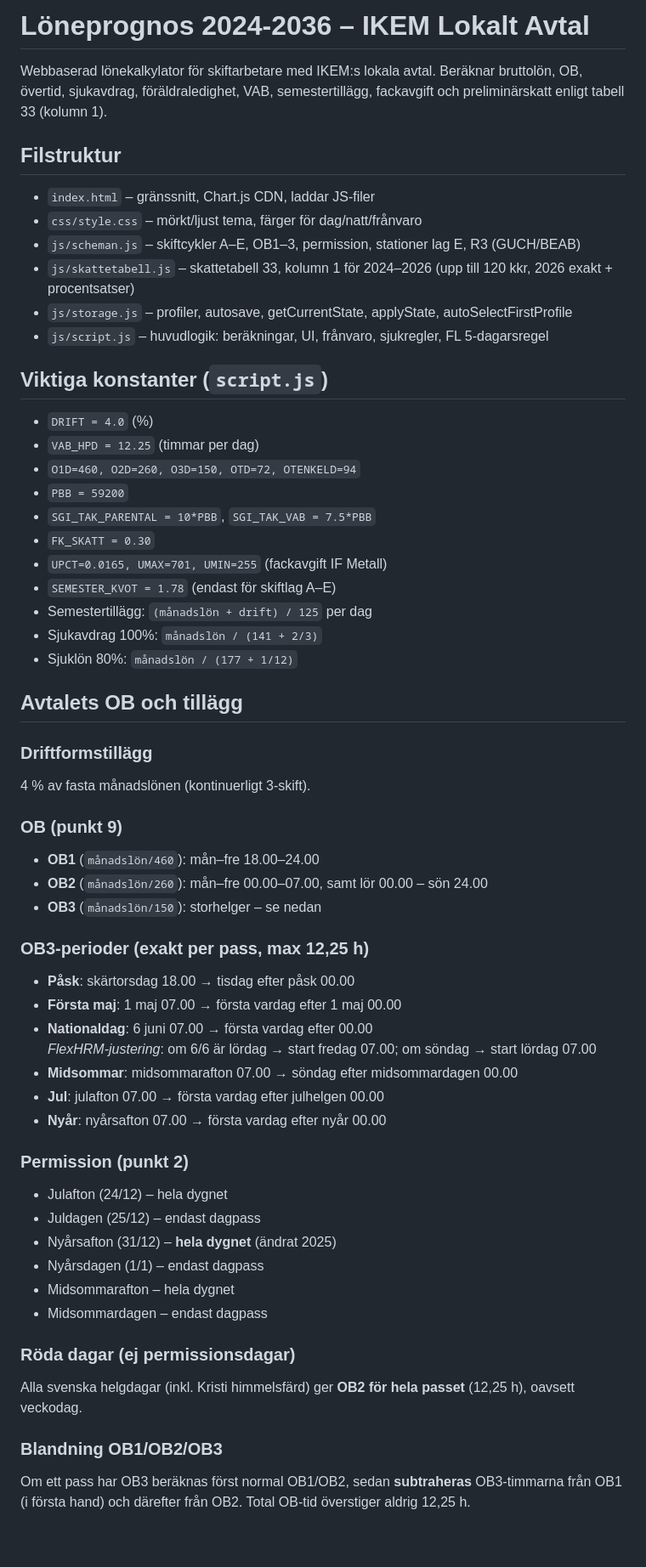
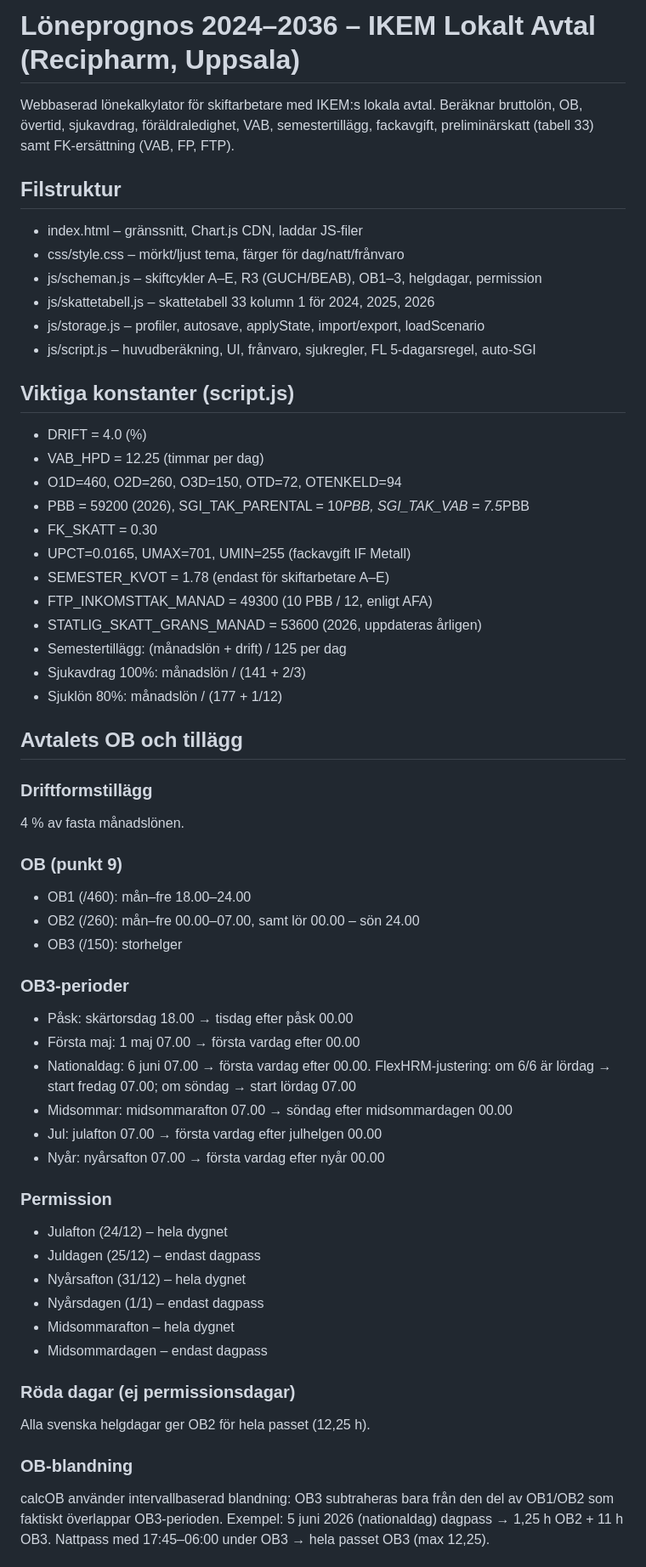
Before and after one commit to m62wb/Loneprognos, a Markdown page: README.md, the part around one of its changes. Shown at 85% size. Rendered like a GitHub page; blank space fills up the shorter version.

```diff
--- a/README.md
+++ b/README.md
@@ -1,62 +1,65 @@
-# Löneprognos 2024-2036 – IKEM Lokalt Avtal
+# Löneprognos 2024–2036 – IKEM Lokalt Avtal (Recipharm, Uppsala)
 
 Webbaserad lönekalkylator för skiftarbetare med IKEM:s lokala avtal.
 Beräknar bruttolön, OB, övertid, sjukavdrag, föräldraledighet, VAB,
-semestertillägg, fackavgift och preliminärskatt enligt tabell 33 (kolumn 1).
+semestertillägg, fackavgift, preliminärskatt (tabell 33) samt
+FK-ersättning (VAB, FP, FTP).
 
 ## Filstruktur
 
-- `index.html` – gränssnitt, Chart.js CDN, laddar JS-filer
-- `css/style.css` – mörkt/ljust tema, färger för dag/natt/frånvaro
-- `js/scheman.js` – skiftcykler A–E, OB1–3, permission, stationer lag E, R3 (GUCH/BEAB)
-- `js/skattetabell.js` – skattetabell 33, kolumn 1 för 2024–2026 (upp till 120 kkr, 2026 exakt + procentsatser)
-- `js/storage.js` – profiler, autosave, getCurrentState, applyState, autoSelectFirstProfile
-- `js/script.js` – huvudlogik: beräkningar, UI, frånvaro, sjukregler, FL 5-dagarsregel
+- index.html – gränssnitt, Chart.js CDN, laddar JS-filer
+- css/style.css – mörkt/ljust tema, färger för dag/natt/frånvaro
+- js/scheman.js – skiftcykler A–E, R3 (GUCH/BEAB), OB1–3, helgdagar, permission
+- js/skattetabell.js – skattetabell 33 kolumn 1 för 2024, 2025, 2026
+- js/storage.js – profiler, autosave, applyState, import/export, loadScenario
+- js/script.js – huvudberäkning, UI, frånvaro, sjukregler, FL 5-dagarsregel, auto-SGI
 
-## Viktiga konstanter (`script.js`)
+## Viktiga konstanter (script.js)
 
-- `DRIFT = 4.0` (%)
-- `VAB_HPD = 12.25` (timmar per dag)
-- `O1D=460, O2D=260, O3D=150, OTD=72, OTENKELD=94`
-- `PBB = 59200`
-- `SGI_TAK_PARENTAL = 10*PBB`, `SGI_TAK_VAB = 7.5*PBB`
-- `FK_SKATT = 0.30`
-- `UPCT=0.0165, UMAX=701, UMIN=255` (fackavgift IF Metall)
-- `SEMESTER_KVOT = 1.78` (endast för skiftlag A–E)
-- Semestertillägg: `(månadslön + drift) / 125` per dag
-- Sjukavdrag 100%: `månadslön / (141 + 2/3)`
-- Sjuklön 80%: `månadslön / (177 + 1/12)`
+- DRIFT = 4.0 (%)
+- VAB_HPD = 12.25 (timmar per dag)
+- O1D=460, O2D=260, O3D=150, OTD=72, OTENKELD=94
+- PBB = 59200 (2026), SGI_TAK_PARENTAL = 10*PBB, SGI_TAK_VAB = 7.5*PBB
+- FK_SKATT = 0.30
+- UPCT=0.0165, UMAX=701, UMIN=255 (fackavgift IF Metall)
+- SEMESTER_KVOT = 1.78 (endast för skiftarbetare A–E)
+- FTP_INKOMSTTAK_MANAD = 49300 (10 PBB / 12, enligt AFA)
+- STATLIG_SKATT_GRANS_MANAD = 53600 (2026, uppdateras årligen)
+- Semestertillägg: (månadslön + drift) / 125 per dag
+- Sjukavdrag 100%: månadslön / (141 + 2/3)
+- Sjuklön 80%: månadslön / (177 + 1/12)
 
 ## Avtalets OB och tillägg
 
 ### Driftformstillägg
-4 % av fasta månadslönen (kontinuerligt 3-skift).
+4 % av fasta månadslönen.
 
 ### OB (punkt 9)
-- **OB1** (`månadslön/460`): mån–fre 18.00–24.00
-- **OB2** (`månadslön/260`): mån–fre 00.00–07.00, samt lör 00.00 – sön 24.00
-- **OB3** (`månadslön/150`): storhelger – se nedan
+- OB1 (/460): mån–fre 18.00–24.00
+- OB2 (/260): mån–fre 00.00–07.00, samt lör 00.00 – sön 24.00
+- OB3 (/150): storhelger
 
-### OB3‑perioder (exakt per pass, max 12,25 h)
-- **Påsk**: skärtorsdag 18.00 → tisdag efter påsk 00.00
-- **Första maj**: 1 maj 07.00 → första vardag efter 1 maj 00.00
-- **Nationaldag**: 6 juni 07.00 → första vardag efter 00.00
-  *FlexHRM-justering*: om 6/6 är lördag → start fredag 07.00; om söndag → start lördag 07.00
-- **Midsommar**: midsommarafton 07.00 → söndag efter midsommardagen 00.00
-- **Jul**: julafton 07.00 → första vardag efter julhelgen 00.00
-- **Nyår**: nyårsafton 07.00 → första vardag efter nyår 00.00
+### OB3-perioder
+- Påsk: skärtorsdag 18.00 → tisdag efter påsk 00.00
+- Första maj: 1 maj 07.00 → första vardag efter 00.00
+- Nationaldag: 6 juni 07.00 → första vardag efter 00.00. FlexHRM-justering: om 6/6 är lördag → start fredag 07.00; om söndag → start lördag 07.00
+- Midsommar: midsommarafton 07.00 → söndag efter midsommardagen 00.00
+- Jul: julafton 07.00 → första vardag efter julhelgen 00.00
+- Nyår: nyårsafton 07.00 → första vardag efter nyår 00.00
 
-### Permission (punkt 2)
+### Permission
 - Julafton (24/12) – hela dygnet
 - Juldagen (25/12) – endast dagpass
-- Nyårsafton (31/12) – **hela dygnet** (ändrat 2025)
+- Nyårsafton (31/12) – hela dygnet
 - Nyårsdagen (1/1) – endast dagpass
 - Midsommarafton – hela dygnet
 - Midsommardagen – endast dagpass
 
 ### Röda dagar (ej permissionsdagar)
-Alla svenska helgdagar (inkl. Kristi himmelsfärd) ger **OB2 för hela passet** (12,25 h), oavsett veckodag.
+Alla svenska helgdagar ger OB2 för hela passet (12,25 h).
 
-### Blandning OB1/OB2/OB3
-Om ett pass har OB3 beräknas först normal OB1/OB2, sedan **subtraheras** OB3‑timmarna från OB1 (i första hand) och därefter från OB2. Total OB-tid överstiger aldrig 12,25 h.
+### OB-blandning
+calcOB använder intervallbaserad blandning: OB3 subtraheras bara från den del av OB1/OB2 som faktiskt överlappar OB3-perioden.
+Exempel: 5 juni 2026 (nationaldag) dagpass → 1,25 h OB2 + 11 h OB3.
+Nattpass med 17:45–06:00 under OB3 → hela passet OB3 (max 12,25).
 
```
Also changed, not shown: other parts of README.md (+182 -69 lines).
